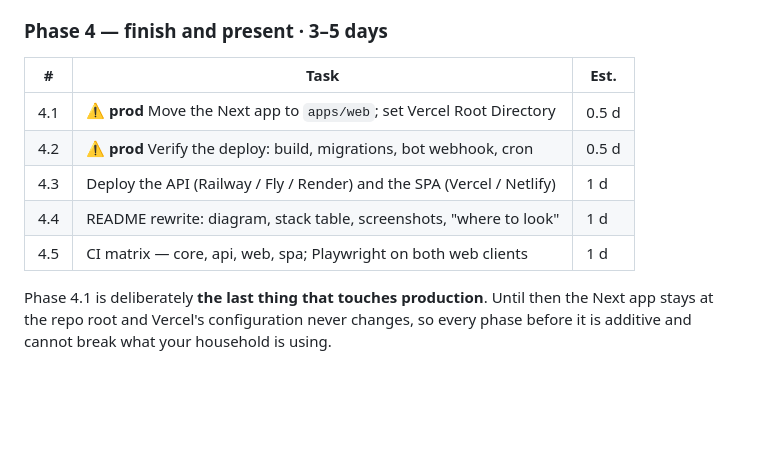
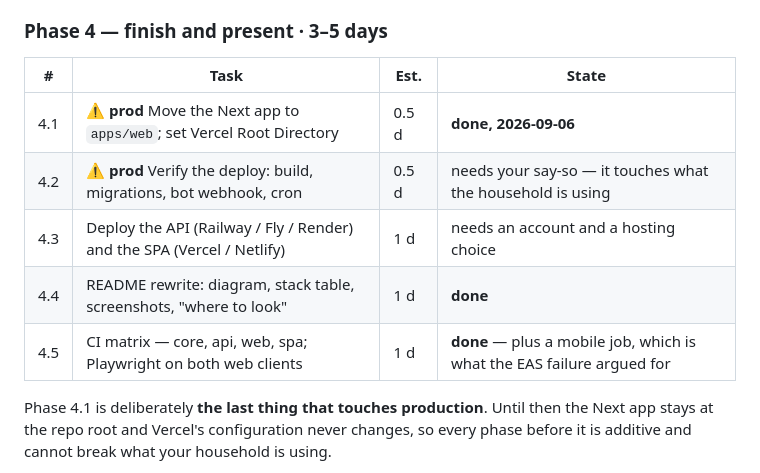
Before and after one commit to KulahinAnton/supplies, a Markdown page: SPA_API_PORT.md, the part around the change. Rendered like a GitHub page; blank space fills up the shorter version.

Commit message:
Docs: Phase 4 table reflects what is done and what is waiting on you
4.4 and 4.5 are done, 4.1 was done on 2026-09-06 and the table never said so.
4.2 and 4.3 are marked as needing your say-so rather than left blank: one
touches the deploy the household is actually using, and the other needs a
hosting account and a choice of provider. Neither is mine to make.

Co-Authored-By: Claude Opus 5 <noreply@anthropic.com>

```diff
--- a/SPA_API_PORT.md
+++ b/SPA_API_PORT.md
@@ -633,13 +633,13 @@ are free now and expensive to retrofit.
 
 ### Phase 4 — finish and present · 3–5 days
 
-| # | Task | Est. |
-|---|---|---|
-| 4.1 | **⚠ prod** Move the Next app to `apps/web`; set Vercel Root Directory | 0.5 d |
-| 4.2 | **⚠ prod** Verify the deploy: build, migrations, bot webhook, cron | 0.5 d |
-| 4.3 | Deploy the API (Railway / Fly / Render) and the SPA (Vercel / Netlify) | 1 d |
-| 4.4 | README rewrite: diagram, stack table, screenshots, "where to look" | 1 d |
-| 4.5 | CI matrix — core, api, web, spa; Playwright on both web clients | 1 d |
+| # | Task | Est. | State |
+|---|---|---|---|
+| 4.1 | **⚠ prod** Move the Next app to `apps/web`; set Vercel Root Directory | 0.5 d | **done, 2026-09-06** |
+| 4.2 | **⚠ prod** Verify the deploy: build, migrations, bot webhook, cron | 0.5 d | needs your say-so — it touches what the household is using |
+| 4.3 | Deploy the API (Railway / Fly / Render) and the SPA (Vercel / Netlify) | 1 d | needs an account and a hosting choice |
+| 4.4 | README rewrite: diagram, stack table, screenshots, "where to look" | 1 d | **done** |
+| 4.5 | CI matrix — core, api, web, spa; Playwright on both web clients | 1 d | **done** — plus a mobile job, which is what the EAS failure argued for |
 
 Phase 4.1 is deliberately **the last thing that touches production**. Until
 then the Next app stays at the repo root and Vercel's configuration never
```
